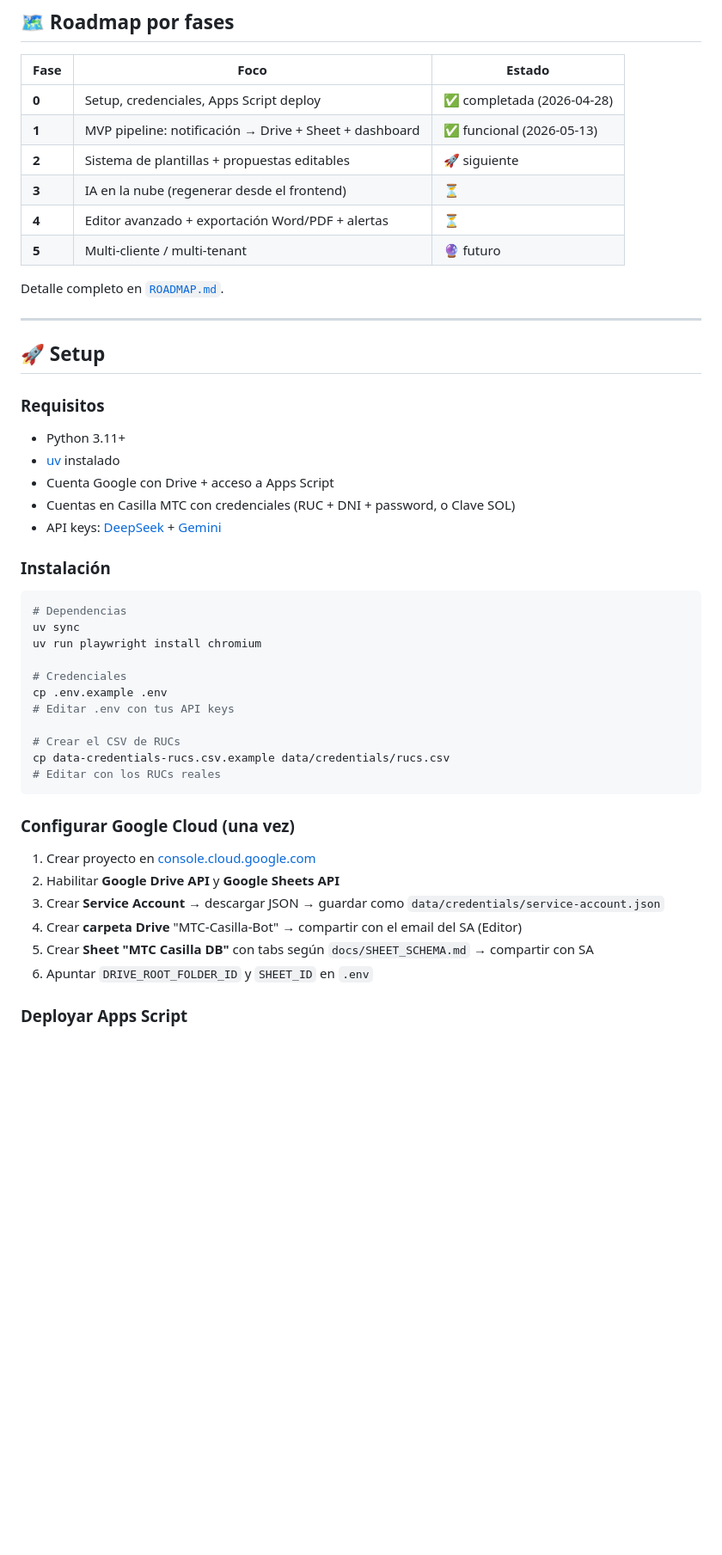
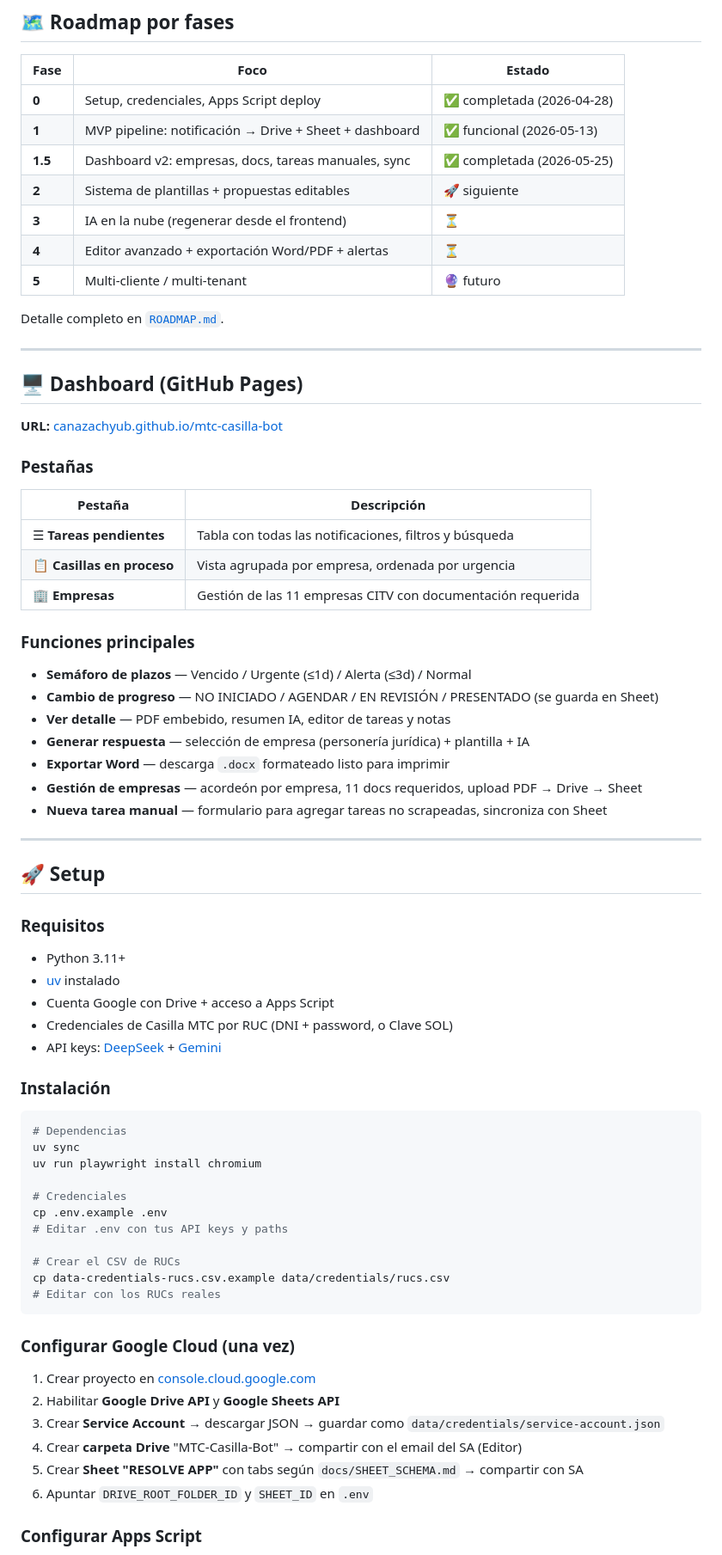
Before and after one commit to Canazachyub/mtc-casilla-bot, a Markdown page: README.md, the part around one of its changes. Shown at 86% size. GitHub-like rendering; blank space fills up the shorter version.

```diff
--- a/README.md
+++ b/README.md
@@ -73,12 +88,37 @@
 |---|---|---|
 | **0** | Setup, credenciales, Apps Script deploy | ✅ completada (2026-04-28) |
 | **1** | MVP pipeline: notificación → Drive + Sheet + dashboard | ✅ funcional (2026-05-13) |
+| **1.5** | Dashboard v2: empresas, docs, tareas manuales, sync | ✅ completada (2026-05-25) |
 | **2** | Sistema de plantillas + propuestas editables | 🚀 siguiente |
 | **3** | IA en la nube (regenerar desde el frontend) | ⏳ |
 | **4** | Editor avanzado + exportación Word/PDF + alertas | ⏳ |
 | **5** | Multi-cliente / multi-tenant | 🔮 futuro |
 
 Detalle completo en [`ROADMAP.md`](ROADMAP.md).
+
+---
+
+## 🖥️ Dashboard (GitHub Pages)
+
+**URL:** [canazachyub.github.io/mtc-casilla-bot](https://canazachyub.github.io/mtc-casilla-bot)
+
+### Pestañas
+
+| Pestaña | Descripción |
+|---|---|
+| ☰ **Tareas pendientes** | Tabla con todas las notificaciones, filtros y búsqueda |
+| 📋 **Casillas en proceso** | Vista agrupada por empresa, ordenada por urgencia |
+| 🏢 **Empresas** | Gestión de las 11 empresas CITV con documentación requerida |
+
+### Funciones principales
+
+- **Semáforo de plazos** — Vencido / Urgente (≤1d) / Alerta (≤3d) / Normal
+- **Cambio de progreso** — NO INICIADO / AGENDAR / EN REVISIÓN / PRESENTADO (se guarda en Sheet)
+- **Ver detalle** — PDF embebido, resumen IA, editor de tareas y notas
+- **Generar respuesta** — selección de empresa (personería jurídica) + plantilla + IA
+- **Exportar Word** — descarga `.docx` formateado listo para imprimir
+- **Gestión de empresas** — acordeón por empresa, 11 docs requeridos, upload PDF → Drive → Sheet
+- **Nueva tarea manual** — formulario para agregar tareas no scrapeadas, sincroniza con Sheet
 
 ---
 
@@ -89,7 +129,7 @@ Detalle completo en [`ROADMAP.md`](ROADMAP.md).
 - Python 3.11+
 - [uv](https://docs.astral.sh/uv/) instalado
 - Cuenta Google con Drive + acceso a Apps Script
-- Cuentas en Casilla MTC con credenciales (RUC + DNI + password, o Clave SOL)
+- Credenciales de Casilla MTC por RUC (DNI + password, o Clave SOL)
 - API keys: [DeepSeek](https://platform.deepseek.com) + [Gemini](https://aistudio.google.com/apikey)
 
 ### Instalación
@@ -101,7 +141,7 @@ uv run playwright install chromium
 
 # Credenciales
 cp .env.example .env
-# Editar .env con tus API keys
+# Editar .env con tus API keys y paths
 
 # Crear el CSV de RUCs
 cp data-credentials-rucs.csv.example data/credentials/rucs.csv
@@ -114,8 +154,8 @@ cp data-credentials-rucs.csv.example data/credentials/rucs.csv
 2. Habilitar **Google Drive API** y **Google Sheets API**
 3. Crear **Service Account** → descargar JSON → guardar como `data/credentials/service-account.json`
 4. Crear **carpeta Drive** "MTC-Casilla-Bot" → compartir con el email del SA (Editor)
-5. Crear **Sheet "MTC Casilla DB"** con tabs según `docs/SHEET_SCHEMA.md` → compartir con SA
+5. Crear **Sheet "RESOLVE APP"** con tabs según `docs/SHEET_SCHEMA.md` → compartir con SA
 6. Apuntar `DRIVE_ROOT_FOLDER_ID` y `SHEET_ID` en `.env`
 
-### Deployar Apps Script
+### Configurar Apps Script
 
```
Also changed, not shown: other parts of README.md (+64 -29 lines), ROADMAP.md (+111 -73 lines).
